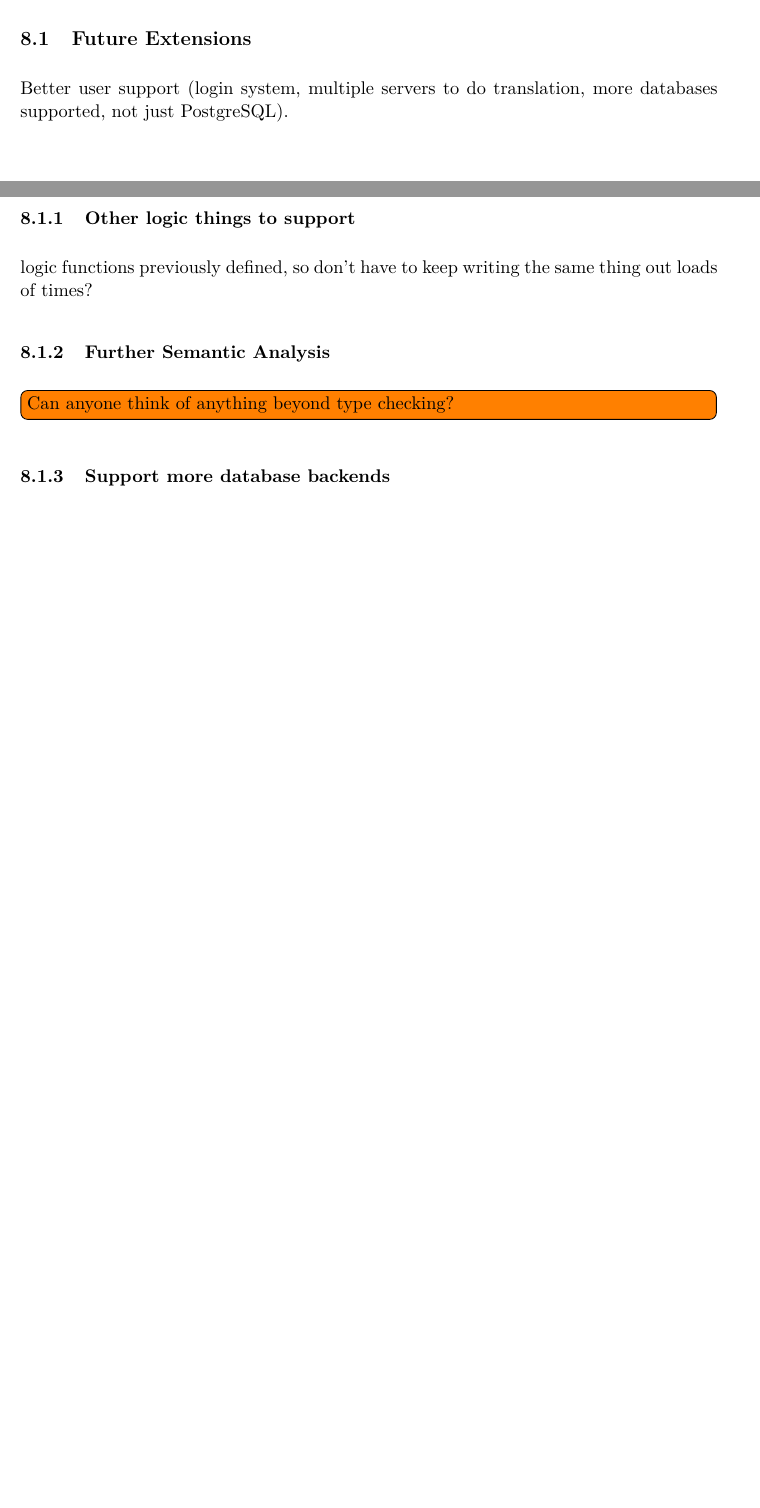
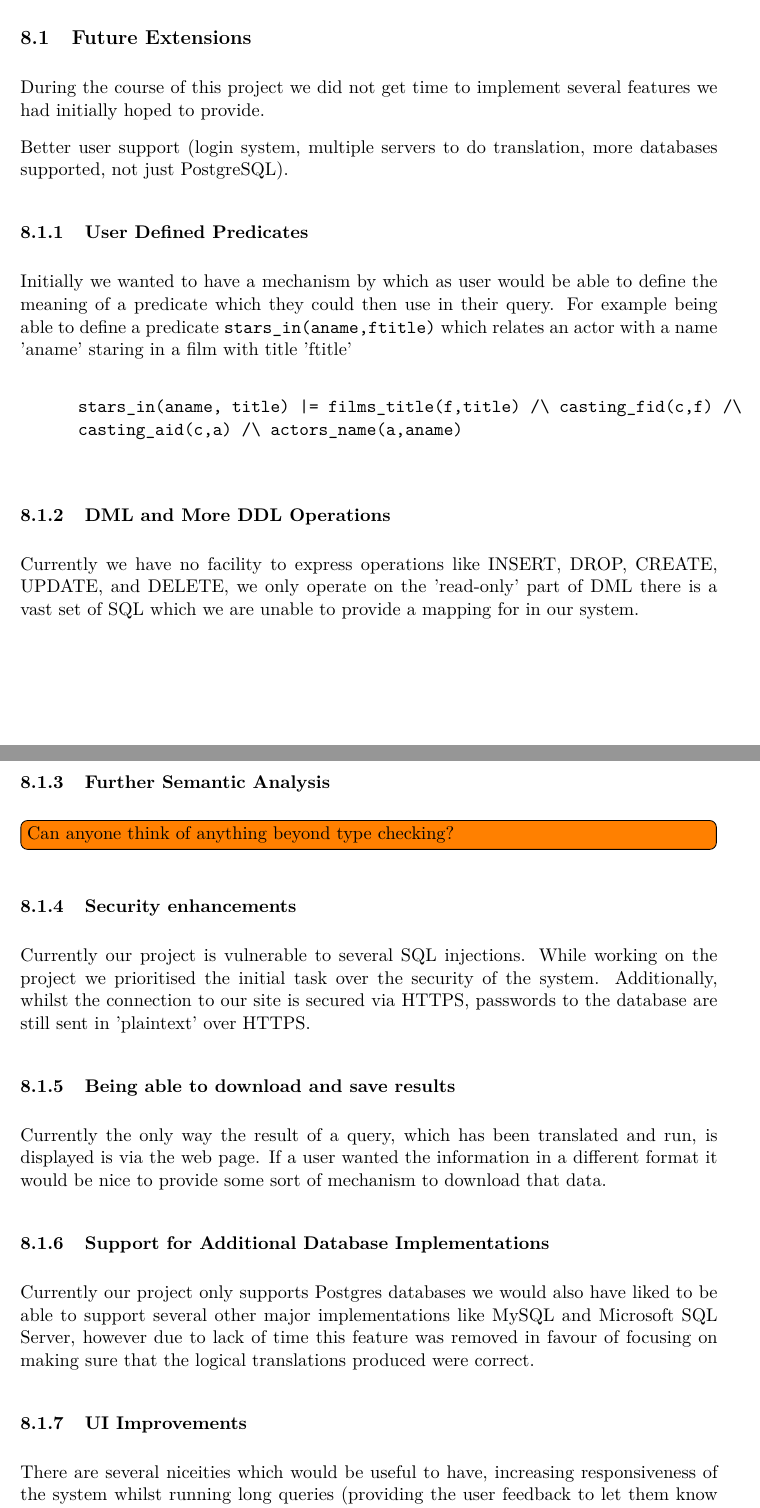
Before and after one commit to Tedworthy/ATLAST, a LaTeX document (report/report.tex): two parts of pages 38 and 39 of 42 before the commit and two parts of pages 39 and 40 of 43 after it, joined at a grey line, cut so that both start at the same text, the shorter picture padded with empty space. Compiled offline with pdfLaTeX.

Commit message:
added a bit to the conclusion

```diff
--- a/report/report.tex
+++ b/report/report.tex
@@ -1565,13 +1588,48 @@ Application component runtime profiling
 
   \subsection{Future Extensions}
+    During the course of this project we did not get time to implement several
+    features we had initially hoped to provide.
+
     Better user support (login system, multiple servers to do translation,
     more databases supported, not just PostgreSQL).
 
-    \subsubsection{Other logic things to support}
-    logic functions previously defined, so don't have to keep writing the same
-    thing out loads of times?
-
+    \subsubsection{User Defined Predicates}
+    Initially we wanted to have a mechanism by which as user would be able to
+    define the meaning of a predicate which they could then use in their query.
+    For example being able to define a predicate
+    \texttt{stars\_in(aname,ftitle)} which
+    relates an actor with a name 'aname' staring in a film with title 'ftitle'
+
+    \begin{verbatim}
+      stars_in(aname, title) |= films_title(f,title) /\ casting_fid(c,f) /\
+      casting_aid(c,a) /\ actors_name(a,aname)
+    \end{verbatim}
+
+    \subsubsection{DML and More DDL Operations}
+    Currently we have no facility to express operations like INSERT, DROP,
+    CREATE, UPDATE, and DELETE, we only operate on the 'read-only' part of DML
+    there is a vast set of SQL which we are unable to provide a mapping for
+    in our system.
     \subsubsection{Further Semantic Analysis}
     \todo[inline]{Can anyone think of anything beyond type checking?}
 
-    \subsubsection{Support more database backends}
+    \subsubsection{Security enhancements}
+    Currently our project is vulnerable to several SQL injections. While working
+    on the project we prioritised the initial task over the security of the
+    system. Additionally, whilst the connection to our site is secured via
+    HTTPS, passwords to the database are still sent in 'plaintext' over HTTPS.
+    \subsubsection{Being able to download and save results}
+    Currently the only way the result of a query, which has been translated and
+    run, is displayed is via the web page. If a user wanted the information in a
+    different format it would be nice to provide some sort of mechanism to
+    download that data.
+    \subsubsection{Support for Additional Database Implementations}
+    Currently our project only supports Postgres databases we would also have
+    liked to be able to support several other major implementations like MySQL and
+    Microsoft SQL Server, however due to lack of time this feature was removed
+    in favour of focusing on making sure that the logical translations produced
+    were correct.
+    \subsubsection{UI Improvements}
+    There are several niceities which would be useful to have, increasing
+    responsiveness of the system whilst running long queries (providing the user
+    feedback to let them know that it hasn't crashed), saving a recent history
```
Also changed, not shown: report/report.tex (50 more changed lines).
